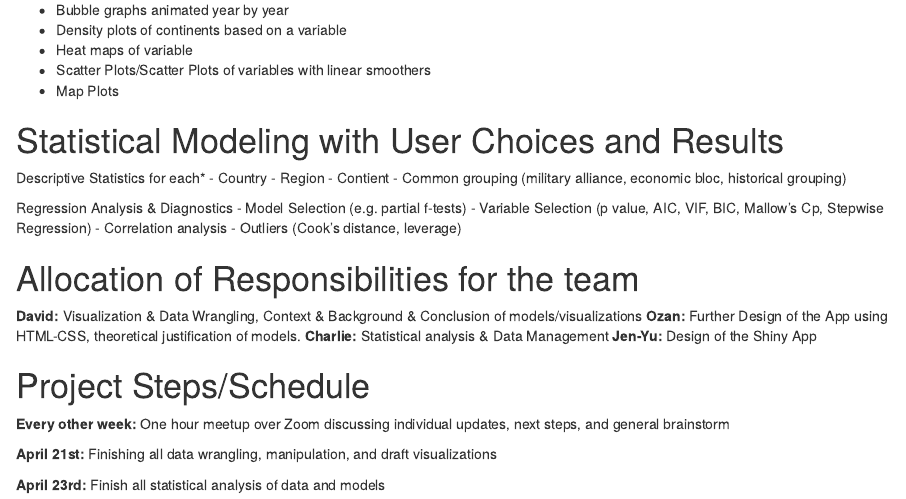
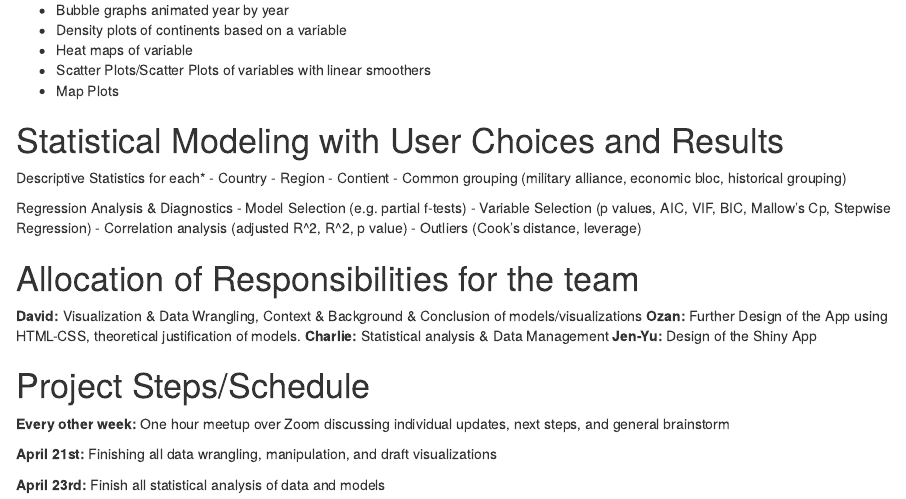
Before and after one commit to charliebollinger/Final_Project_Group_6, an R Markdown document (analysis/Group6_Proposal.Rmd): the page in a window 1100 px wide, from 920 px down. The pictures show the output file analysis/Group6_Proposal.nb.html that the author committed with the source, opened offline.

Commit message:
Final Commit

```diff
--- a/analysis/Group6_Proposal.Rmd
+++ b/analysis/Group6_Proposal.Rmd
@@ -49,8 +49,8 @@ Descriptive Statistics for each*
 
 Regression Analysis & Diagnostics
 - Model Selection (e.g. partial f-tests)
-- Variable Selection (p value, AIC, VIF, BIC, Mallow's Cp, Stepwise Regression)
-- Correlation analysis
+- Variable Selection (p values, AIC, VIF, BIC, Mallow's Cp, Stepwise Regression)
+- Correlation analysis (adjusted R^2, R^2, p value)
 - Outliers (Cook's distance, leverage)
 
 
```
Also changed, not shown: analysis/Group6_Proposal.nb.html, analysis/Group6_Proposal.Rmd (2 more changed lines).
